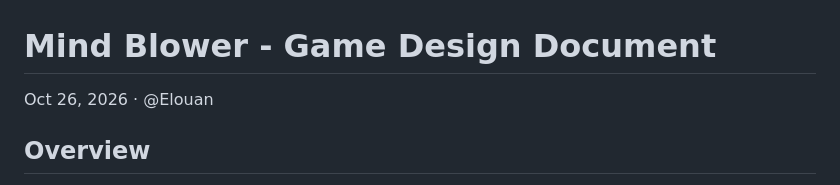
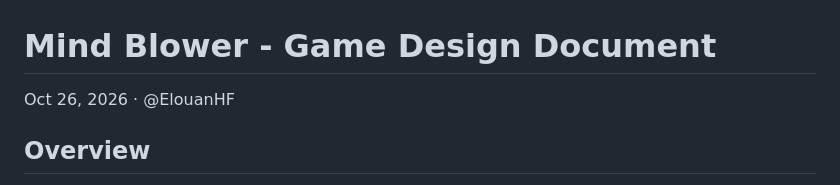
Before and after one commit to ElouanHF/Party-Game-Mind-Blower, a Markdown page: Game Design Document.md, the part around the change. Drawn GitHub-style.

```diff
--- a/Game Design Document.md
+++ b/Game Design Document.md
@@ -1,6 +1,6 @@
 # Mind Blower - Game Design Document
 
-Oct 26, 2026 · @Elouan
+Oct 26, 2026 · @ElouanHF
 
 ## Overview
 
```
